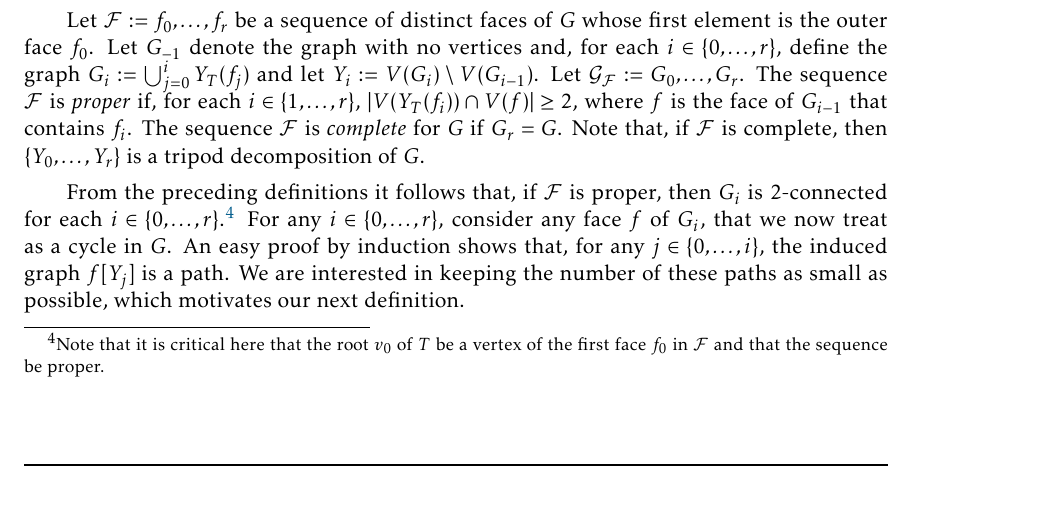
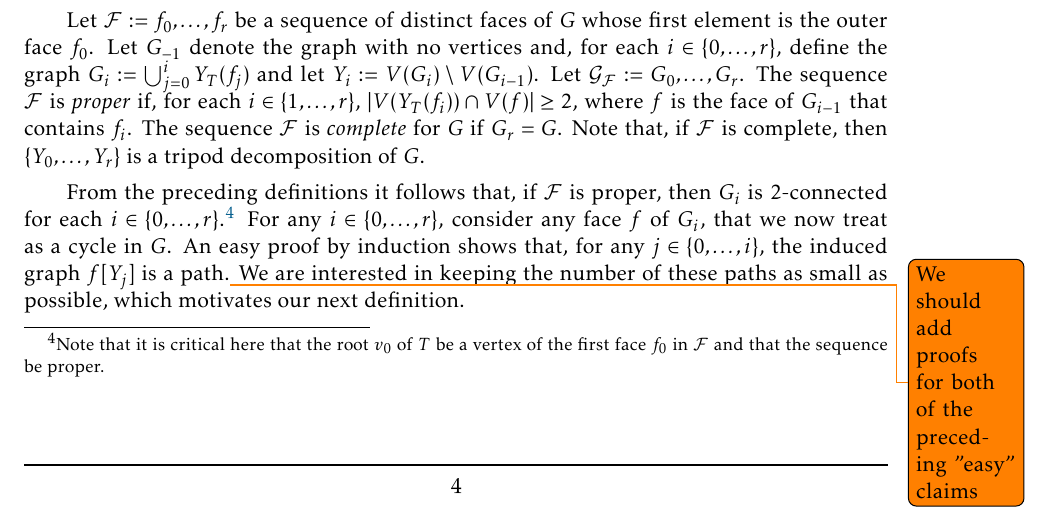
Before and after one commit to patmorin/ps2, a LaTeX document (ps2.tex): part of page 4 of 12, cut so that both start at the same text. Compiled offline with pdfLaTeX.

Commit message:
Some stuff

```diff
--- a/ps2.tex
+++ b/ps2.tex
@@ -235,7 +235,7 @@ For any subgraph $f$ of $G$, we define $Y_T(f):=f\cup \bigcup_{v\in V(f)} P_T(v)
 
 Let $\mathcal{F}:=f_0,\ldots,f_{r}$ be a sequence of distinct faces of $G$ whose first element is the outer face $f_0$. Let $G_{-1}$ denote the graph with no vertices and, for each $i\in\{0,\ldots,r\}$, define the graph $G_i:=\bigcup_{j=0}^i Y_T(f_j)$ and let $Y_i:=V(G_i)\setminus V(G_{i-1})$.  Let $\mathcal{G_F}:= G_0,\ldots,G_{r}$.  The sequence $\mathcal{F}$ is \emph{proper} if, for each $i\in\{1,\ldots,r\}$, $|V(Y_T(f_i))\cap V(f)|\ge 2$, where $f$ is the face of $G_{i-1}$ that contains $f_i$.  The sequence $\mathcal{F}$ is \emph{complete} for $G$ if $G_r=G$.  Note that, if $\mathcal{F}$ is complete, then $\{Y_0,\ldots,Y_r\}$ is a tripod decomposition of $G$.
 
-From the preceding definitions it follows that, if $\mathcal{F}$ is proper, then  $G_i$ is $2$-connected for each $i\in\{0,\ldots,r\}$.\footnote{Note that it is critical here that the root $v_0$ of $T$ be a vertex of the first face $f_0$ in $\mathcal{F}$ and that the sequence be proper.}  For any $i\in\{0,\ldots,r\}$, consider any face $f$ of $G_i$, that we now treat as a cycle in $G$. An easy proof by induction shows that, for any $j\in\{0,\ldots,i\}$, the induced graph $f[Y_j]$ is a path.
+From the preceding definitions it follows that, if $\mathcal{F}$ is proper, then  $G_i$ is $2$-connected for each $i\in\{0,\ldots,r\}$.\footnote{Note that it is critical here that the root $v_0$ of $T$ be a vertex of the first face $f_0$ in $\mathcal{F}$ and that the sequence be proper.}  For any $i\in\{0,\ldots,r\}$, consider any face $f$ of $G_i$, that we now treat as a cycle in $G$. An easy proof by induction shows that, for any $j\in\{0,\ldots,i\}$, the induced graph $f[Y_j]$ is a path.\todo{We should add proofs for both of the preceding "easy" claims}
 % (The path $f[Y_j]$ is a path that first appears in $G_j$.)
 We are interested in keeping the number of these paths as small as possible, which motivates our next definition.
 
```
